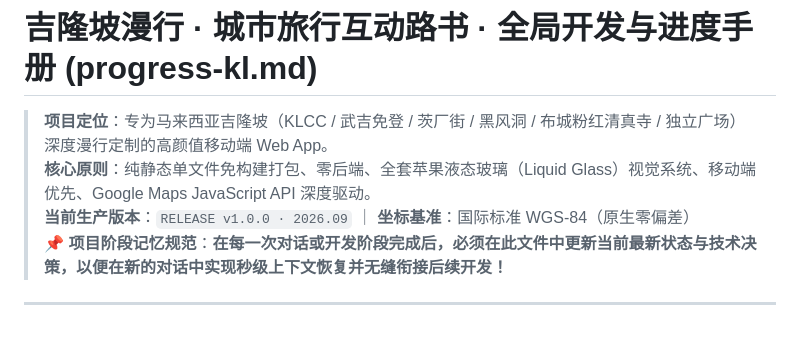
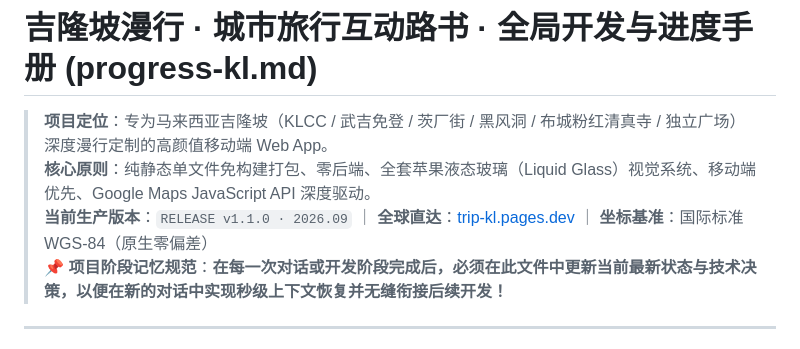
Before and after one commit to JohnMaxwell0123/Trip, a Markdown page: progress-kl.md, the part around the change. GitHub-like rendering.

Commit message:
docs: record live production URL https://trip-kl.pages.dev

```diff
--- a/progress-kl.md
+++ b/progress-kl.md
@@ -2,7 +2,7 @@
 
 > **项目定位**：专为马来西亚吉隆坡（KLCC / 武吉免登 / 茨厂街 / 黑风洞 / 布城粉红清真寺 / 独立广场）深度漫行定制的高颜值移动端 Web App。
 > **核心原则**：纯静态单文件免构建打包、零后端、全套苹果液态玻璃（Liquid Glass）视觉系统、移动端优先、Google Maps JavaScript API 深度驱动。
-> **当前生产版本**：`RELEASE v1.0.0 · 2026.09` ｜ **坐标基准**：国际标准 WGS-84（原生零偏差）
+> **当前生产版本**：`RELEASE v1.1.0 · 2026.09` ｜ **全球直达**：[trip-kl.pages.dev](https://trip-kl.pages.dev) ｜ **坐标基准**：国际标准 WGS-84（原生零偏差）
 > 📌 **项目阶段记忆规范**：**在每一次对话或开发阶段完成后，必须在此文件中更新当前最新状态与技术决策，以便在新的对话中实现秒级上下文恢复并无缝衔接后续开发！**
 
 ---
```
